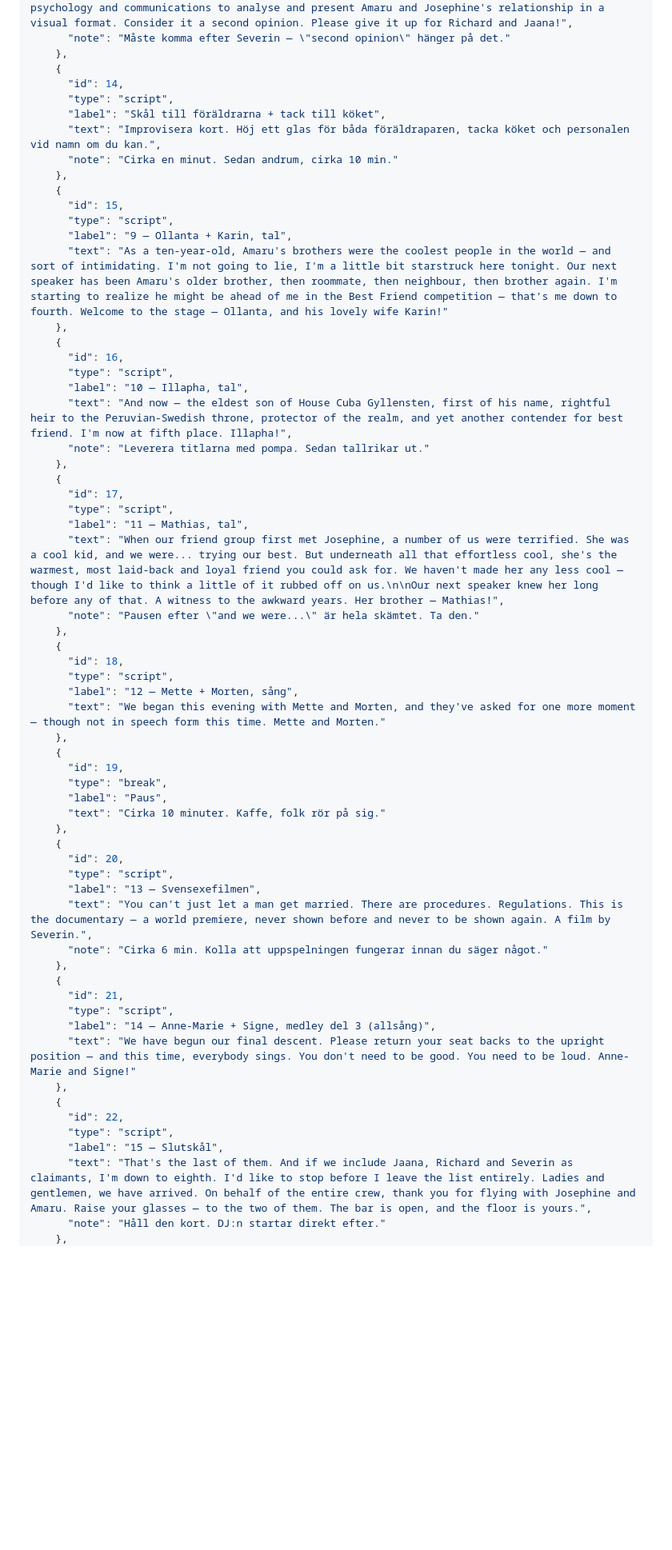
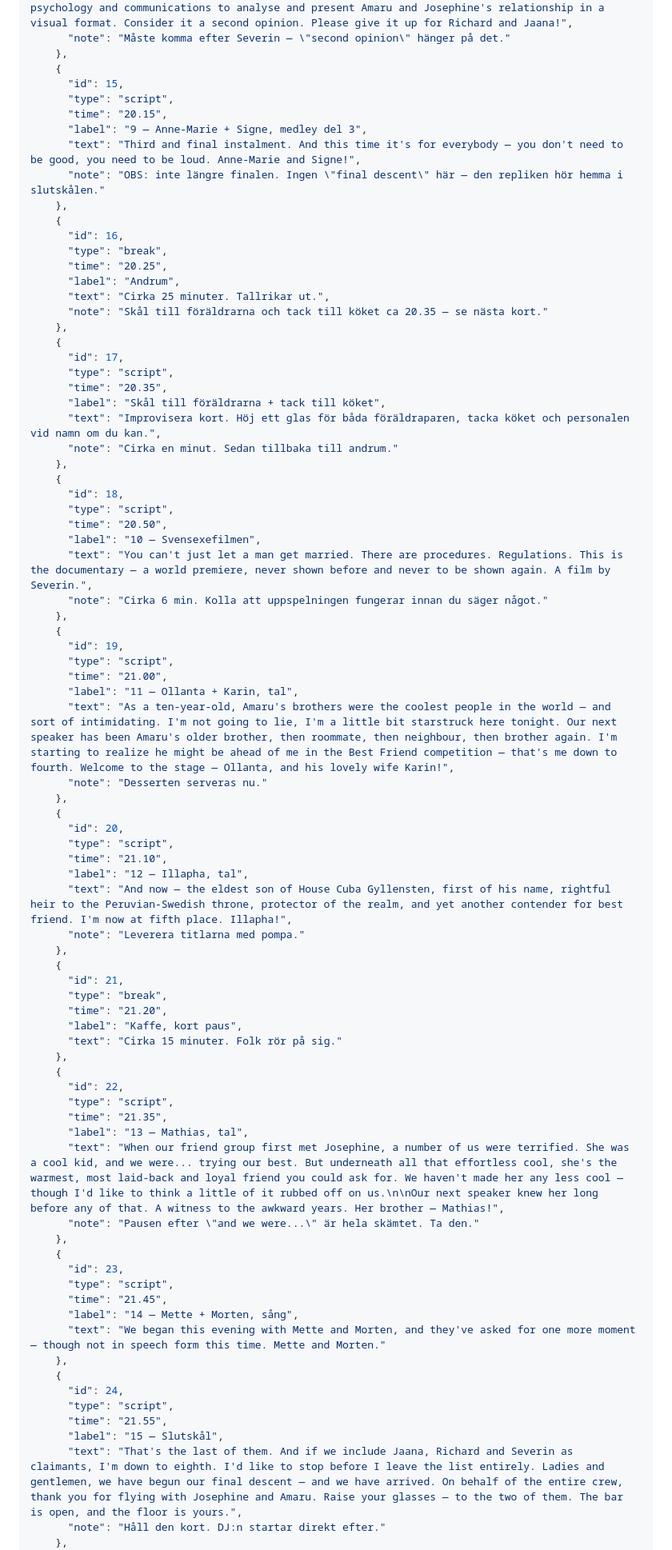
Before and after one commit to pauq/amarujosephine, a Markdown page: toastmaster-pwa-brief.md, the part around one of its changes. Shown at 80% size. Drawn GitHub-style; blank space fills up the shorter version.

```diff
--- a/toastmaster-pwa-brief.md
+++ b/toastmaster-pwa-brief.md
@@ -123,62 +159,81 @@ Bygg en offline-first progressive web app som visar swipebara kort för en toast
       "note": "Måste komma efter Severin — \"second opinion\" hänger på det."
     },
     {
-      "id": 14,
-      "type": "script",
-      "label": "Skål till föräldrarna + tack till köket",
-      "text": "Improvisera kort. Höj ett glas för båda föräldraparen, tacka köket och personalen vid namn om du kan.",
-      "note": "Cirka en minut. Sedan andrum, cirka 10 min."
-    },
-    {
       "id": 15,
       "type": "script",
-      "label": "9 — Ollanta + Karin, tal",
-      "text": "As a ten-year-old, Amaru's brothers were the coolest people in the world — and sort of intimidating. I'm not going to lie, I'm a little bit starstruck here tonight. Our next speaker has been Amaru's older brother, then roommate, then neighbour, then brother again. I'm starting to realize he might be ahead of me in the Best Friend competition — that's me down to fourth. Welcome to the stage — Ollanta, and his lovely wife Karin!"
+      "time": "20.15",
+      "label": "9 — Anne-Marie + Signe, medley del 3",
+      "text": "Third and final instalment. And this time it's for everybody — you don't need to be good, you need to be loud. Anne-Marie and Signe!",
+      "note": "OBS: inte längre finalen. Ingen \"final descent\" här — den repliken hör hemma i slutskålen."
     },
     {
       "id": 16,
-      "type": "script",
-      "label": "10 — Illapha, tal",
-      "text": "And now — the eldest son of House Cuba Gyllensten, first of his name, rightful heir to the Peruvian-Swedish throne, protector of the realm, and yet another contender for best friend. I'm now at fifth place. Illapha!",
-      "note": "Leverera titlarna med pompa. Sedan tallrikar ut."
+      "type": "break",
+      "time": "20.25",
+      "label": "Andrum",
+      "text": "Cirka 25 minuter. Tallrikar ut.",
+      "note": "Skål till föräldrarna och tack till köket ca 20.35 — se nästa kort."
     },
     {
       "id": 17,
       "type": "script",
-      "label": "11 — Mathias, tal",
+      "time": "20.35",
+      "label": "Skål till föräldrarna + tack till köket",
+      "text": "Improvisera kort. Höj ett glas för båda föräldraparen, tacka köket och personalen vid namn om du kan.",
+      "note": "Cirka en minut. Sedan tillbaka till andrum."
+    },
+    {
+      "id": 18,
+      "type": "script",
+      "time": "20.50",
+      "label": "10 — Svensexefilmen",
+      "text": "You can't just let a man get married. There are procedures. Regulations. This is the documentary — a world premiere, never shown before and never to be shown again. A film by Severin.",
+      "note": "Cirka 6 min. Kolla att uppspelningen fungerar innan du säger något."
+    },
+    {
+      "id": 19,
+      "type": "script",
+      "time": "21.00",
+      "label": "11 — Ollanta + Karin, tal",
+      "text": "As a ten-year-old, Amaru's brothers were the coolest people in the world — and sort of intimidating. I'm not going to lie, I'm a little bit starstruck here tonight. Our next speaker has been Amaru's older brother, then roommate, then neighbour, then brother again. I'm starting to realize he might be ahead of me in the Best Friend competition — that's me down to fourth. Welcome to the stage — Ollanta, and his lovely wife Karin!",
+      "note": "Desserten serveras nu."
+    },
+    {
+      "id": 20,
+      "type": "script",
+      "time": "21.10",
+      "label": "12 — Illapha, tal",
+      "text": "And now — the eldest son of House Cuba Gyllensten, first of his name, rightful heir to the Peruvian-Swedish throne, protector of the realm, and yet another contender for best friend. I'm now at fifth place. Illapha!",
+      "note": "Leverera titlarna med pompa."
+    },
+    {
+      "id": 21,
+      "type": "break",
+      "time": "21.20",
+      "label": "Kaffe, kort paus",
+      "text": "Cirka 15 minuter. Folk rör på sig."
+    },
+    {
+      "id": 22,
+      "type": "script",
+      "time": "21.35",
+      "label": "13 — Mathias, tal",
       "text": "When our friend group first met Josephine, a number of us were terrified. She was a cool kid, and we were... trying our best. But underneath all that effortless cool, she's the warmest, most laid-back and loyal friend you could ask for. We haven't made her any less cool — though I'd like to think a little of it rubbed off on us.\n\nOur next speaker knew her long before any of that. A witness to the awkward years. Her brother — Mathias!",
       "note": "Pausen efter \"and we were...\" är hela skämtet. Ta den."
     },
     {
-      "id": 18,
+      "id": 23,
       "type": "script",
-      "label": "12 — Mette + Morten, sång",
+      "time": "21.45",
+      "label": "14 — Mette + Morten, sång",
       "text": "We began this evening with Mette and Morten, and they've asked for one more moment — though not in speech form this time. Mette and Morten."
     },
     {
-      "id": 19,
-      "type": "break",
-      "label": "Paus",
-      "text": "Cirka 10 minuter. Kaffe, folk rör på sig."
-    },
-    {
-      "id": 20,
+      "id": 24,
       "type": "script",
-      "label": "13 — Svensexefilmen",
-      "text": "You can't just let a man get married. There are procedures. Regulations. This is the documentary — a world premiere, never shown before and never to be shown again. A film by Severin.",
-      "note": "Cirka 6 min. Kolla att uppspelningen fungerar innan du säger något."
-    },
-    {
-      "id": 21,
-      "type": "script",
-      "label": "14 — Anne-Marie + Signe, medley del 3 (allsång)",
-      "text": "We have begun our final descent. Please return your seat backs to the upright position — and this time, everybody sings. You don't need to be good. You need to be loud. Anne-Marie and Signe!"
-    },
-    {
-      "id": 22,
-      "type": "script",
+      "time": "21.55",
       "label": "15 — Slutskål",
-      "text": "That's the last of them. And if we include Jaana, Richard and Severin as claimants, I'm down to eighth. I'd like to stop before I leave the list entirely. Ladies and gentlemen, we have arrived. On behalf of the entire crew, thank you for flying with Josephine and Amaru. Raise your glasses — to the two of them. The bar is open, and the floor is yours.",
+      "text": "That's the last of them. And if we include Jaana, Richard and Severin as claimants, I'm down to eighth. I'd like to stop before I leave the list entirely. Ladies and gentlemen, we have begun our final descent — and we have arrived. On behalf of the entire crew, thank you for flying with Josephine and Amaru. Raise your glasses — to the two of them. The bar is open, and the floor is yours.",
       "note": "Håll den kort. DJ:n startar direkt efter."
     },
     {
```
Also changed, not shown: other parts of toastmaster-pwa-brief.md (+86 -42 lines).
